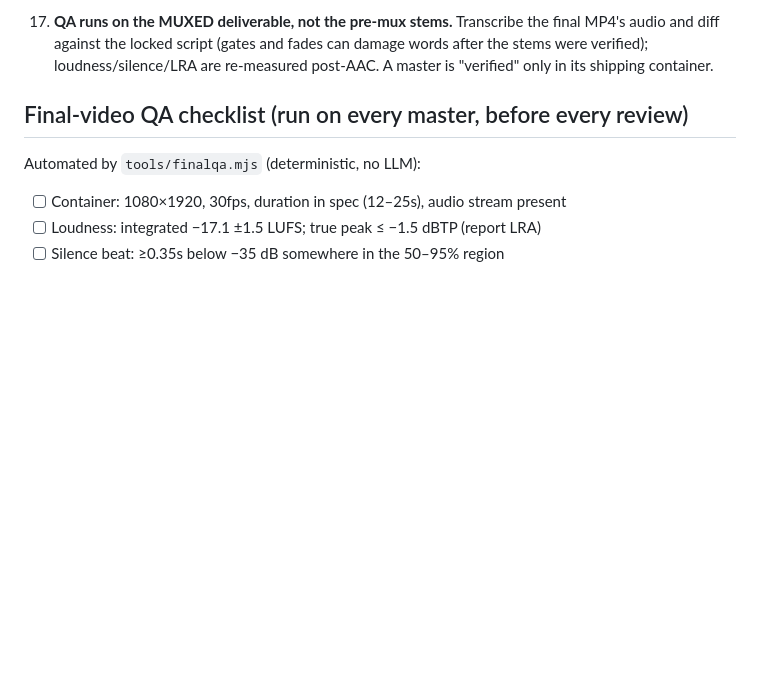
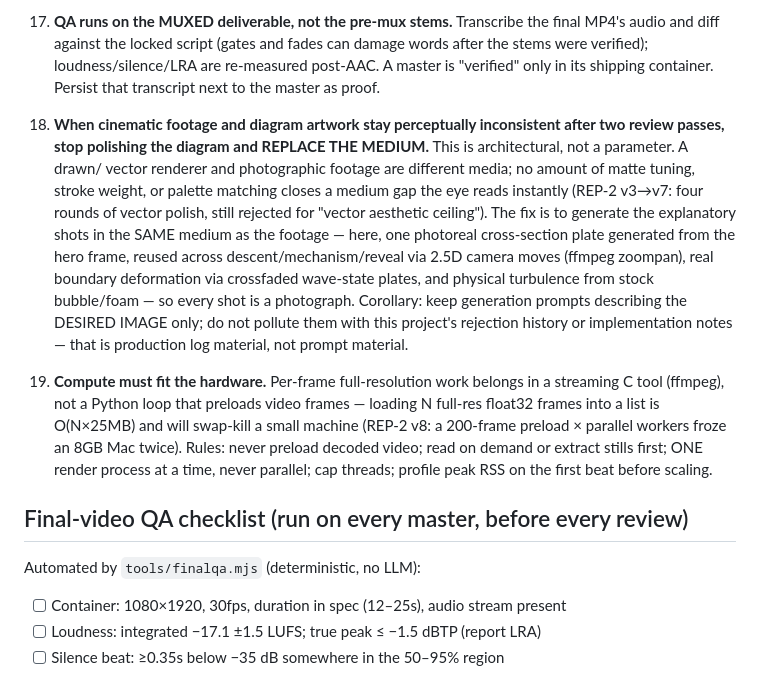
Before and after one commit to Noctilucenty/Curio-Video-Automation, a Markdown page: docs/curio/PRODUCTION_DOCTRINE.md, the part around the change. Rendered like a GitHub page; blank space fills up the shorter version.

Commit message:
REP-2 master v8: medium replacement — photoreal generated plates + ffmpeg 2.5D; doctrine 18-19
Codex rejected v7 at the vector 'aesthetic ceiling'. v8 replaces the medium:
every explanatory shot is now a photograph — one hero-referenced underwater
cross-section plate (+ swollen-wave variant for real boundary deformation,
+ stern close-up, + moonlit overhead ship), driven entirely by ffmpeg zoompan
2.5D camera moves and a memory-trivial trace compositor. No vector shapes, no
UI glow. Script, narration, and the full stereo mix are reused verbatim.
finalqa all-pass; muxed-MP4 transcript persisted and word-perfect; 10 distinct
photographic compositions. Doctrine gains lesson 18 (replace the medium after
two failed consistency passes — architectural, keep it out of gen prompts) and
19 (compute must fit hardware; the vector-compositor preload froze an 8GB Mac).

Co-Authored-By: Claude Fable 5 <noreply@anthropic.com>

```diff
--- a/docs/curio/PRODUCTION_DOCTRINE.md
+++ b/docs/curio/PRODUCTION_DOCTRINE.md
@@ -119,7 +119,31 @@ master runs `node tools/finalqa.mjs <mp4>` BEFORE going to review. No exceptions
     the final MP4's audio and diff against the locked script (gates and fades
     can damage words after the stems were verified); loudness/silence/LRA are
     re-measured post-AAC. A master is "verified" only in its shipping
-    container.
+    container. Persist that transcript next to the master as proof.
+
+18. **When cinematic footage and diagram artwork stay perceptually
+    inconsistent after two review passes, stop polishing the diagram and
+    REPLACE THE MEDIUM.** This is architectural, not a parameter. A drawn/
+    vector renderer and photographic footage are different media; no amount of
+    matte tuning, stroke weight, or palette matching closes a medium gap the
+    eye reads instantly (REP-2 v3→v7: four rounds of vector polish, still
+    rejected for "vector aesthetic ceiling"). The fix is to generate the
+    explanatory shots in the SAME medium as the footage — here, one
+    photoreal cross-section plate generated from the hero frame, reused across
+    descent/mechanism/reveal via 2.5D camera moves (ffmpeg zoompan), real
+    boundary deformation via crossfaded wave-state plates, and physical
+    turbulence from stock bubble/foam — so every shot is a photograph.
+    Corollary: keep generation prompts describing the DESIRED IMAGE only; do
+    not pollute them with this project's rejection history or implementation
+    notes — that is production log material, not prompt material.
+
+19. **Compute must fit the hardware.** Per-frame full-resolution work belongs
+    in a streaming C tool (ffmpeg), not a Python loop that preloads video
+    frames — loading N full-res float32 frames into a list is O(N×25MB) and
+    will swap-kill a small machine (REP-2 v8: a 200-frame preload × parallel
+    workers froze an 8GB Mac twice). Rules: never preload decoded video; read
+    on demand or extract stills first; ONE render process at a time, never
+    parallel; cap threads; profile peak RSS on the first beat before scaling.
 
 ## Final-video QA checklist (run on every master, before every review)
 
```
Also changed, not shown: 1 other file.
